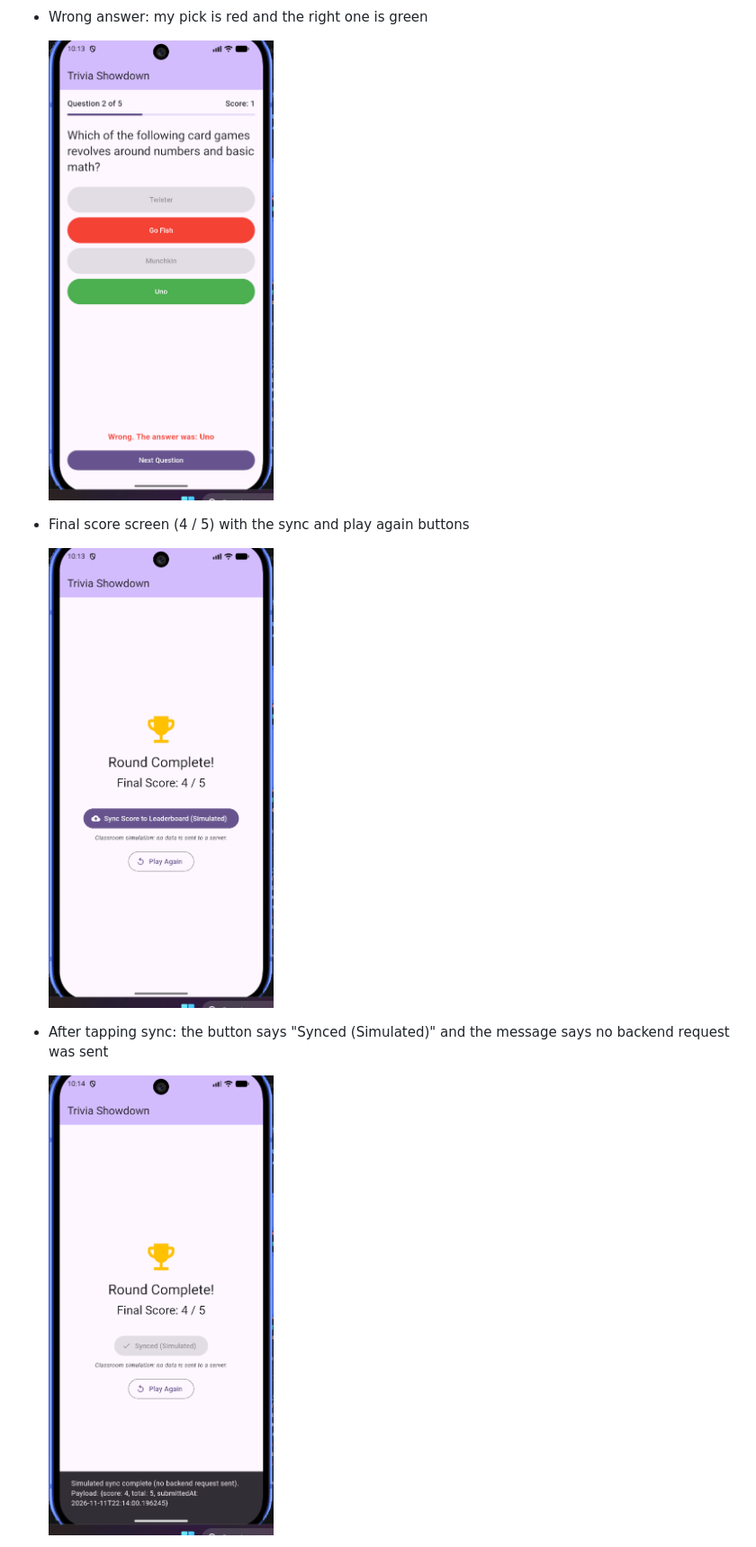
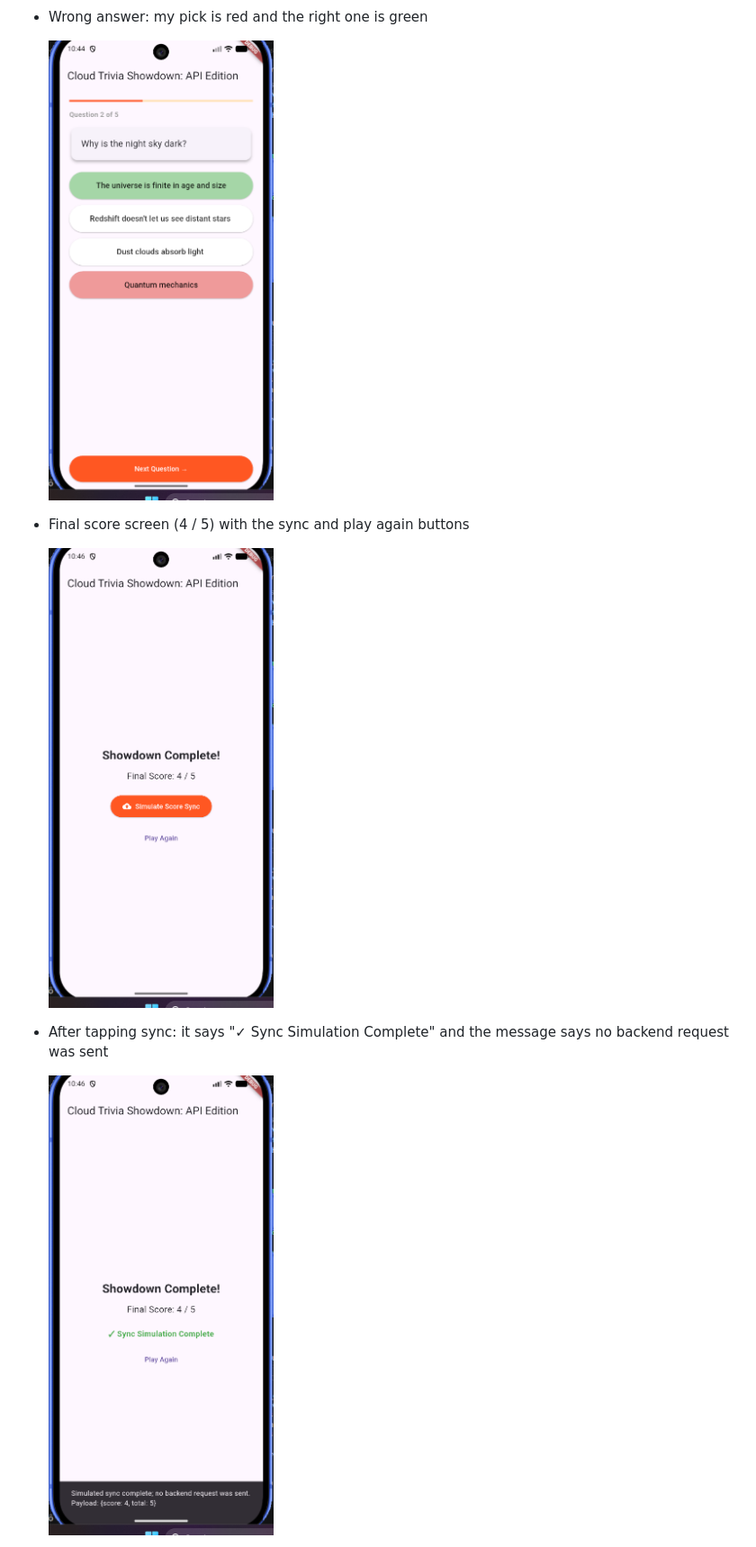
Before and after one commit to kirtan232/in_class_15, a Markdown page: README.md, the part around one of its changes. Shown at 90% size. Rendered like a GitHub page; pictures changed too: screenshots/3_wrong_answer.png, screenshots/4_final_score.png, screenshots/5_simulated_sync.png.

```diff
--- a/README.md
+++ b/README.md
@@ -47,6 +47,6 @@ A simple Flutter trivia app. It pulls 5 questions from the Open Trivia Database,
 
   <img src="screenshots/4_final_score.png" width="250">
 
-* After tapping sync: the button says "Synced (Simulated)" and the message says no backend request was sent
+* After tapping sync: it says "✓ Sync Simulation Complete" and the message says no backend request was sent
 
   <img src="screenshots/5_simulated_sync.png" width="250">
```
Also changed, not shown: other parts of README.md (+11 -7 lines), screenshots/1_correct_answer.png, screenshots/2_question.png, screenshots/6_error_state.png (added), 2 other files.
